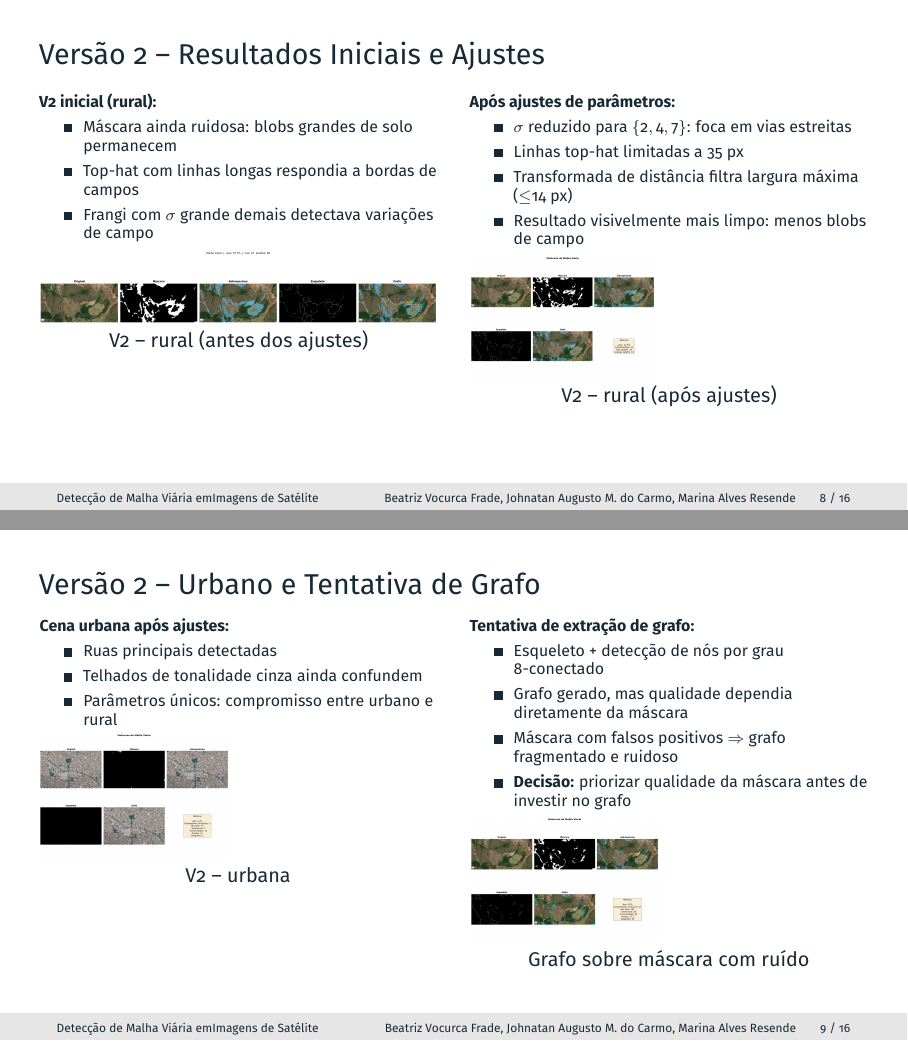
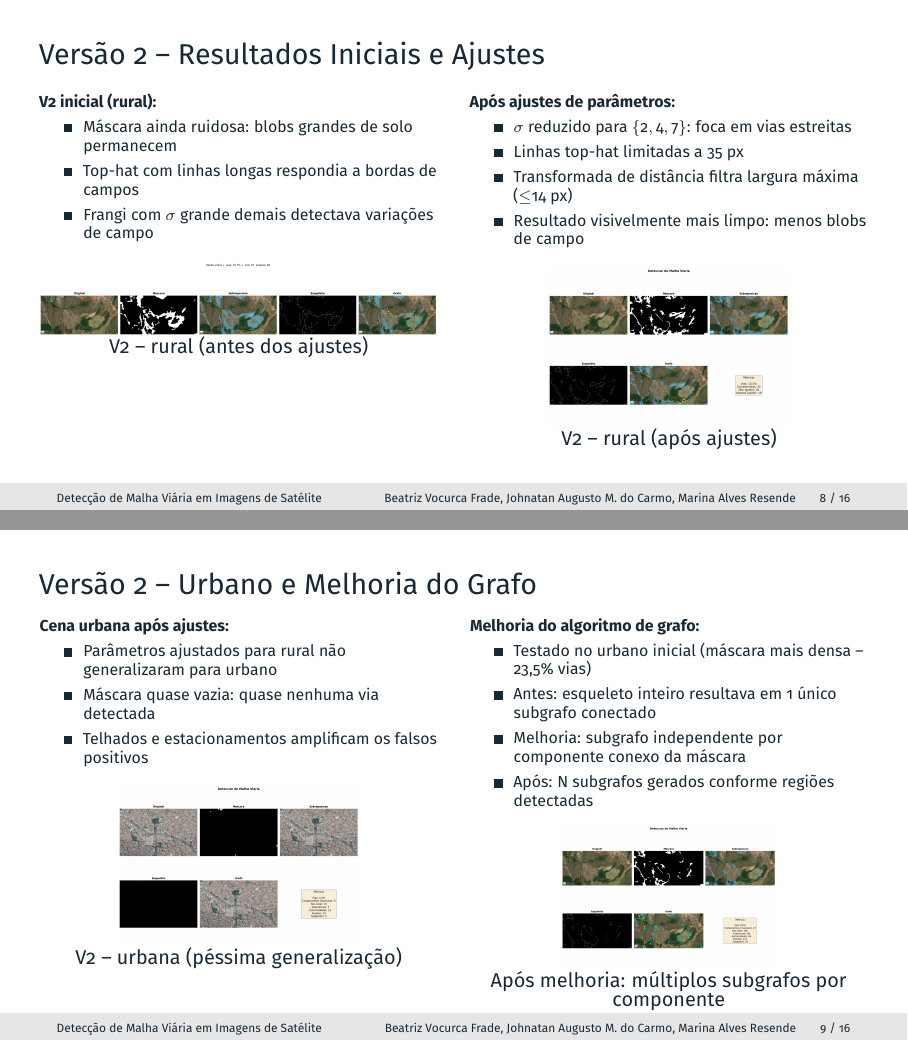
Before and after one commit to BeatrizVocurcaFrade/trabalho_rp, LaTeX slides (apresentacao/main.tex): pages 8 and 9 of 16, joined at a grey line. Compiled offline with pdfLaTeX.

Commit message:
fix(presentation): correct title formatting and enhance image presentation in slides

```diff
--- a/apresentacao/main.tex
+++ b/apresentacao/main.tex
@@ -41,7 +41,7 @@
 }
 
 % METADADOS
-\title{Detecção de Malha Viária em\\Imagens de Satélite}
+\title{Detecção de Malha Viária em Imagens de Satélite}
 \subtitle{Uma Abordagem Evolutiva com Visão Computacional Clássica}
 \author{Beatriz Vocurca Frade \and Johnatan Augusto M. do Carmo \and Marina Alves Resende}
 \institute{Universidade Federal de Minas Gerais\\Reconhecimento de Padrões -- PPGEE}
@@ -207,8 +207,10 @@ $\text{prob} = 0{,}65 \cdot \max(\text{Frangi},\,\text{TopHat}) + 0{,}35 \cdot \
   \item Top-hat com linhas longas respondia a bordas de campos
   \item Frangi com $\sigma$ grande demais detectava variações de campo
 \end{itemize}
-  \includegraphics[width=\linewidth, height=2.15cm, keepaspectratio]{v2_rural.png}
-  \\\centering\small V2 -- rural (antes dos ajustes)
+  \begin{center}
+  \includegraphics[width=\linewidth, height=3.0cm, keepaspectratio]{v2_rural.png}\\
+  {\small V2 -- rural (antes dos ajustes)}
+  \end{center}
 \column{0.48\textwidth}
 \textbf{Após ajustes de parâmetros:}
 \begin{itemize}
@@ -217,33 +219,39 @@ $\text{prob} = 0{,}65 \cdot \max(\text{Frangi},\,\text{TopHat}) + 0{,}35 \cdot \
   \item Transformada de distância filtra largura máxima ($\leq$14 px)
   \item Resultado visivelmente mais limpo: menos blobs de campo
 \end{itemize}
-  \includegraphics[width=\linewidth, height=2.15cm, keepaspectratio]{v2_rural_ajustes.png}
-  \\\centering\small V2 -- rural (após ajustes)
+  \begin{center}
+  \includegraphics[width=\linewidth, height=2.8cm, keepaspectratio]{v2_rural_ajustes.png}\\
+  {\small V2 -- rural (após ajustes)}
+  \end{center}
 \end{columns}
 \end{frame}
 
-\begin{frame}[t]{Versão 2 -- Urbano e Tentativa de Grafo}
+\begin{frame}[t]{Versão 2 -- Urbano e Melhoria do Grafo}
 \scriptsize
 \begin{columns}[T,onlytextwidth]
 \column{0.48\textwidth}
 \textbf{Cena urbana após ajustes:}
 \begin{itemize}
-  \item Ruas principais detectadas
-  \item Telhados de tonalidade cinza ainda confundem
-  \item Parâmetros únicos: compromisso entre urbano e rural
+  \item Parâmetros ajustados para rural não generalizaram para urbano
+  \item Máscara quase vazia: quase nenhuma via detectada
+  \item Telhados e estacionamentos amplificam os falsos positivos
 \end{itemize}
-  \includegraphics[width=\linewidth, height=2.2cm, keepaspectratio]{v2_urbana_ajustes.png}
-  \\\centering\small V2 -- urbana
+  \begin{center}
+  \includegraphics[width=\linewidth, height=2.8cm, keepaspectratio]{v2_urbana_ajustes.png}\\
+  {\small V2 -- urbana (péssima generalização)}
+  \end{center}
 \column{0.48\textwidth}
-\textbf{Tentativa de extração de grafo:}
+\textbf{Melhoria do algoritmo de grafo:}
 \begin{itemize}
-  \item Esqueleto + detecção de nós por grau 8-conectado
-  \item Grafo gerado, mas qualidade dependia diretamente da máscara
-  \item Máscara com falsos positivos $\Rightarrow$ grafo fragmentado e ruidoso
-  \item \textbf{Decisão:} priorizar qualidade da máscara antes de investir no grafo
+  \item Testado no urbano inicial (máscara mais densa -- 23{,}5\% vias)
+  \item Antes: esqueleto inteiro resultava em 1 único subgrafo conectado
+  \item Melhoria: subgrafo independente por componente conexo da máscara
+  \item Após: N subgrafos gerados conforme regiões detectadas
 \end{itemize}
-  \includegraphics[width=\linewidth, height=2.2cm, keepaspectratio]{v2_rural_ajustes_grafos.png}
-  \\\centering\small Grafo sobre máscara com ruído
+  \begin{center}
+  \includegraphics[width=\linewidth, height=2.5cm, keepaspectratio]{v2_rural_ajustes_grafos.png}\\
+  {\small Após melhoria: múltiplos subgrafos por componente}
+  \end{center}
 \end{columns}
 \end{frame}
 
```
